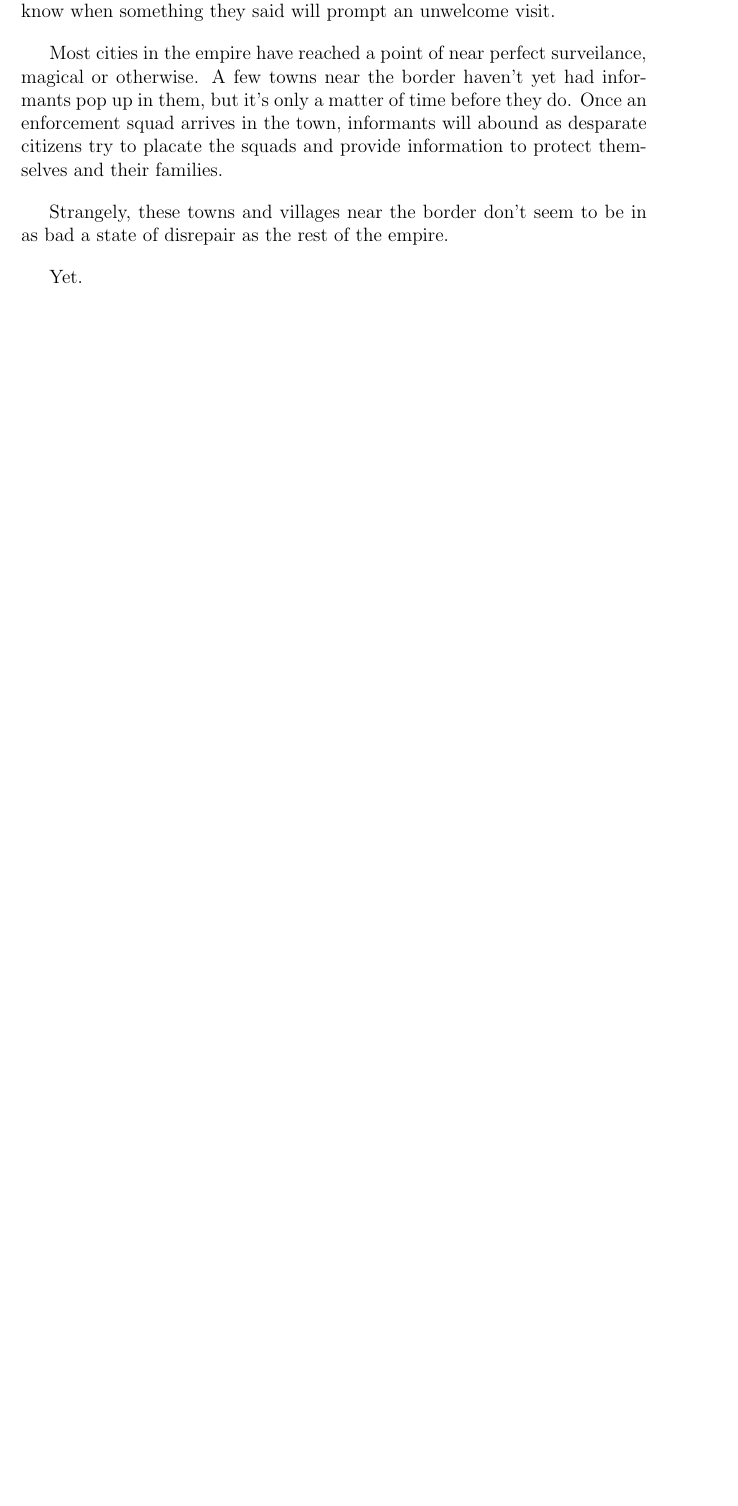
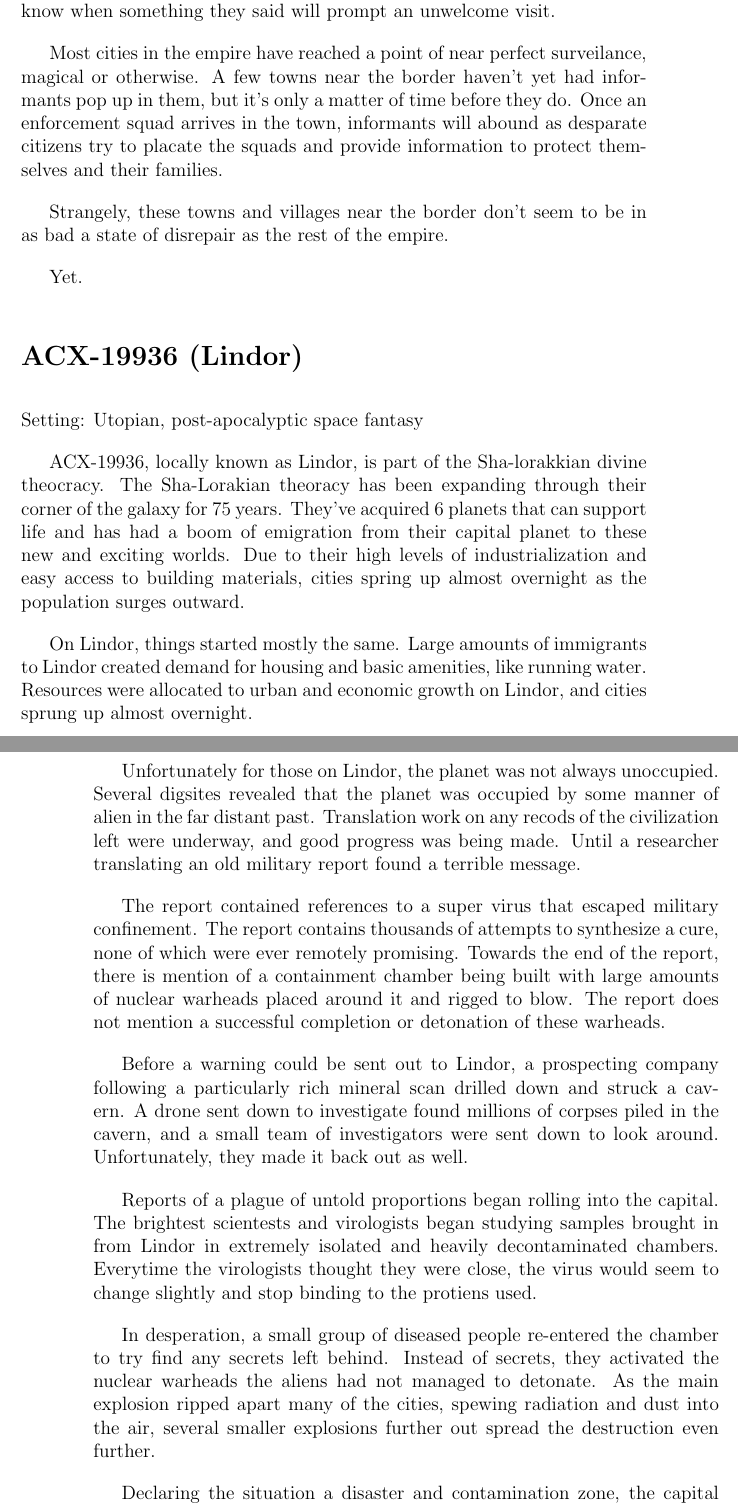
Before and after one commit to ephreal/PCP, a LaTeX book (pop-culture rpg.tex, which reads book/chapter5.tex): part of page 23 of 23 before the commit and two parts of pages 23 and 24 of 25 after it, the two joined at a grey line, cut so that both start at the same text, the shorter picture padded with empty space. Compiled offline with pdfLaTeX.

Commit message:
Added in second example setting

```diff
--- a/book/chapter5.tex
+++ b/book/chapter5.tex
@@ -147,3 +147,54 @@ Strangely, these towns and villages near the border don't seem to be in as bad
 a state of disrepair as the rest of the empire.
 
 Yet.
+
+
+\section*{ACX-19936 (Lindor)}
+
+Setting: Utopian, post-apocalyptic space fantasy
+
+ACX-19936, locally known as Lindor, is part of the Sha-lorakkian divine
+theocracy. The Sha-Lorakian theoracy has been expanding through their corner
+of the galaxy for 75 years. They've acquired 6 planets that can support life
+and has had a boom of emigration from their capital planet to these new and
+exciting worlds. Due to their high levels of industrialization and easy access
+to building materials, cities spring up almost overnight as the population
+surges outward.
+
+On Lindor, things started mostly the same. Large amounts of immigrants to
+Lindor created demand for housing and basic amenities, like running water.
+Resources were allocated to urban and economic growth on Lindor, and cities
+sprung up almost overnight.
+
+Unfortunately for those on Lindor, the planet was not always unoccupied.
+Several digsites revealed that the planet was occupied by some manner of alien
+in the far distant past. Translation work on any recods of the civilization
+left were underway, and good progress was being made. Until a researcher
+translating an old military report found a terrible message.
+
+The report contained references to a super virus that escaped military
+confinement. The report contains thousands of attempts to synthesize a cure,
+none of which were ever remotely promising. Towards the end of the report,
+there is mention of a containment chamber being built with large amounts of
+nuclear warheads placed around it and rigged to blow. The report does not
+mention a successful completion or detonation of these warheads.
+
+Before a warning could be sent out to Lindor, a prospecting company following
+a particularly rich mineral scan drilled down and struck a cavern. A drone
+sent down to investigate found millions of corpses piled in the cavern, and
+a small team of investigators were sent down to look around. Unfortunately,
+they made it back out as well.
+
+Reports of a plague of untold proportions began rolling into the capital. The
+brightest scientests and virologists began studying samples brought in from
+Lindor in extremely isolated and heavily decontaminated chambers. Everytime
+the virologists thought they were close, the virus would seem to change
+slightly and stop binding to the protiens used.
+
+In desperation, a small group of diseased people re-entered the chamber to try
+find any secrets left behind. Instead of secrets, they activated the nuclear
+warheads the aliens had not managed to detonate. As the main explosion ripped
+apart many of the cities, spewing radiation and dust into the air, several
+smaller explosions further out spread the destruction even further.
+
+Declaring the situation a disaster and contamination zone, the capital
```
Also changed, not shown: pop-culture rpg.pdf, book/chapter5.tex (21 more changed lines), 4 other files.
